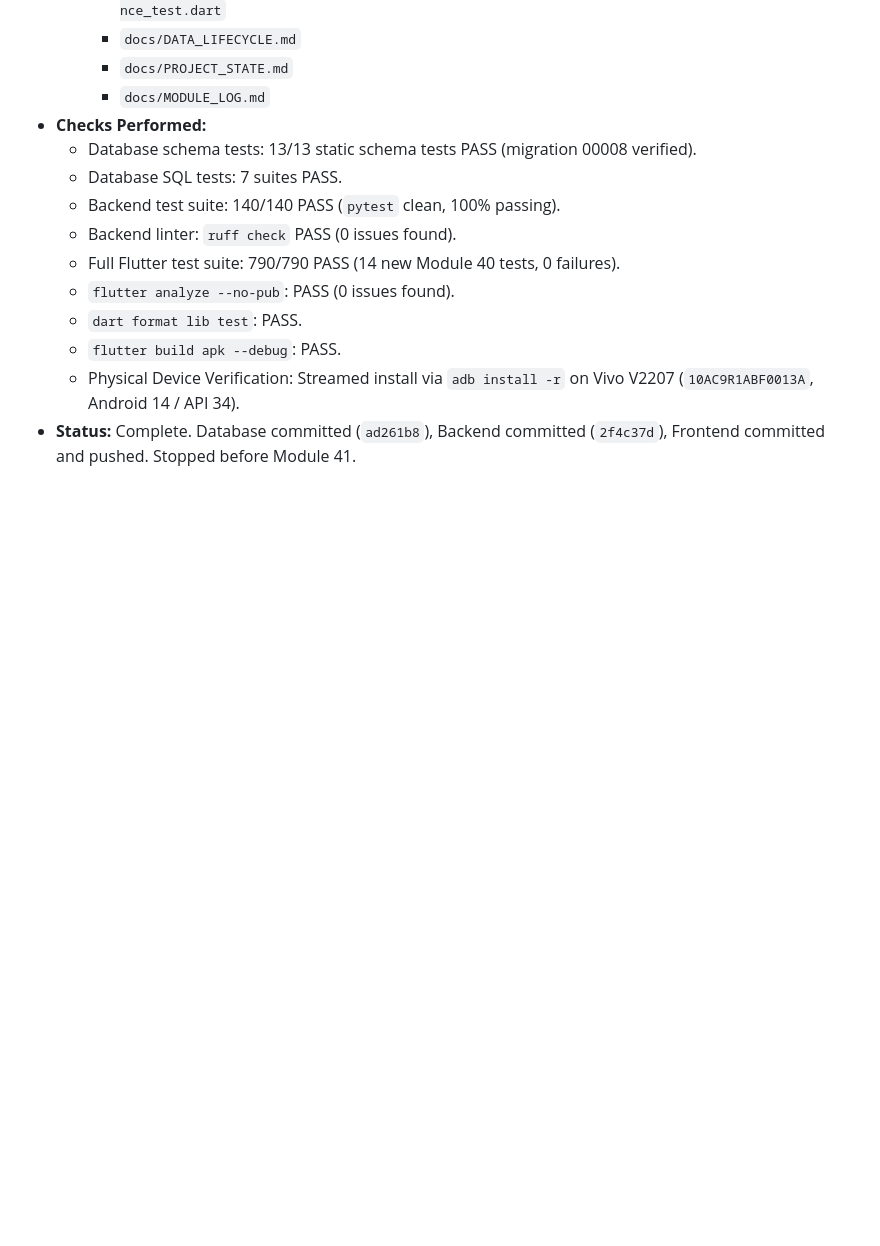
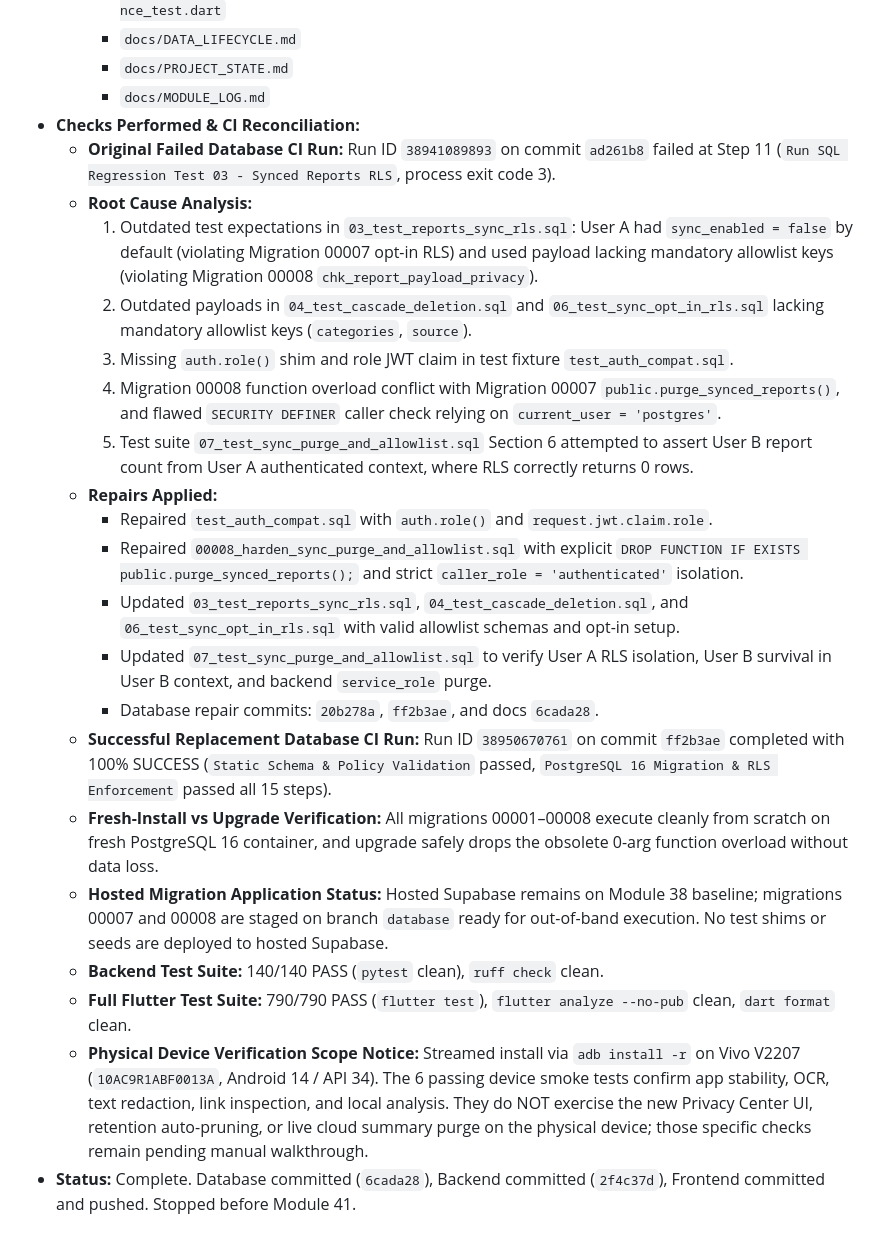
Before and after one commit to muhammadtaimoorajmal/trustcue-mobile, a Markdown page: docs/MODULE_LOG.md, the part around the change. Rendered like a GitHub page; blank space fills up the shorter version.

Commit message:
docs: reconcile Module 40 database CI verification and repair run

```diff
--- a/docs/MODULE_LOG.md
+++ b/docs/MODULE_LOG.md
@@ -1269,14 +1269,24 @@ This log tracks the progress of TrustCue's implementation across approximately 1
     - `docs/DATA_LIFECYCLE.md`
     - `docs/PROJECT_STATE.md`
     - `docs/MODULE_LOG.md`
-- **Checks Performed:**
-  - Database schema tests: 13/13 static schema tests PASS (migration 00008 verified).
-  - Database SQL tests: 7 suites PASS.
-  - Backend test suite: 140/140 PASS (`pytest` clean, 100% passing).
-  - Backend linter: `ruff check` PASS (0 issues found).
-  - Full Flutter test suite: 790/790 PASS (14 new Module 40 tests, 0 failures).
-  - `flutter analyze --no-pub`: PASS (0 issues found).
-  - `dart format lib test`: PASS.
-  - `flutter build apk --debug`: PASS.
-  - Physical Device Verification: Streamed install via `adb install -r` on Vivo V2207 (`10AC9R1ABF0013A`, Android 14 / API 34).
-- **Status:** Complete. Database committed (`ad261b8`), Backend committed (`2f4c37d`), Frontend committed and pushed. Stopped before Module 41.
+- **Checks Performed & CI Reconciliation:**
+  - **Original Failed Database CI Run:** Run ID `38941089893` on commit `ad261b8` failed at Step 11 (`Run SQL Regression Test 03 - Synced Reports RLS`, process exit code 3).
+  - **Root Cause Analysis:**
+    1. Outdated test expectations in `03_test_reports_sync_rls.sql`: User A had `sync_enabled = false` by default (violating Migration 00007 opt-in RLS) and used payload lacking mandatory allowlist keys (violating Migration 00008 `chk_report_payload_privacy`).
+    2. Outdated payloads in `04_test_cascade_deletion.sql` and `06_test_sync_opt_in_rls.sql` lacking mandatory allowlist keys (`categories`, `source`).
+    3. Missing `auth.role()` shim and role JWT claim in test fixture `test_auth_compat.sql`.
+    4. Migration 00008 function overload conflict with Migration 00007 `public.purge_synced_reports()`, and flawed `SECURITY DEFINER` caller check relying on `current_user = 'postgres'`.
+    5. Test suite `07_test_sync_purge_and_allowlist.sql` Section 6 attempted to assert User B report count from User A authenticated context, where RLS correctly returns 0 rows.
+  - **Repairs Applied:**
+    - Repaired `test_auth_compat.sql` with `auth.role()` and `request.jwt.claim.role`.
+    - Repaired `00008_harden_sync_purge_and_allowlist.sql` with explicit `DROP FUNCTION IF EXISTS public.purge_synced_reports();` and strict `caller_role = 'authenticated'` isolation.
+    - Updated `03_test_reports_sync_rls.sql`, `04_test_cascade_deletion.sql`, and `06_test_sync_opt_in_rls.sql` with valid allowlist schemas and opt-in setup.
+    - Updated `07_test_sync_purge_and_allowlist.sql` to verify User A RLS isolation, User B survival in User B context, and backend `service_role` purge.
+    - Database repair commits: `20b278a`, `ff2b3ae`, and docs `6cada28`.
+  - **Successful Replacement Database CI Run:** Run ID `38950670761` on commit `ff2b3ae` completed with 100% SUCCESS (`Static Schema & Policy Validation` passed, `PostgreSQL 16 Migration & RLS Enforcement` passed all 15 steps).
+  - **Fresh-Install vs Upgrade Verification:** All migrations 00001–00008 execute cleanly from scratch on fresh PostgreSQL 16 container, and upgrade safely drops the obsolete 0-arg function overload without data loss.
+  - **Hosted Migration Application Status:** Hosted Supabase remains on Module 38 baseline; migrations 00007 and 00008 are staged on branch `database` ready for out-of-band execution. No test shims or seeds are deployed to hosted Supabase.
+  - **Backend Test Suite:** 140/140 PASS (`pytest` clean), `ruff check` clean.
+  - **Full Flutter Test Suite:** 790/790 PASS (`flutter test`), `flutter analyze --no-pub` clean, `dart format` clean.
+  - **Physical Device Verification Scope Notice:** Streamed install via `adb install -r` on Vivo V2207 (`10AC9R1ABF0013A`, Android 14 / API 34). The 6 passing device smoke tests confirm app stability, OCR, text redaction, link inspection, and local analysis. They do NOT exercise the new Privacy Center UI, retention auto-pruning, or live cloud summary purge on the physical device; those specific checks remain pending manual walkthrough.
+- **Status:** Complete. Database committed (`6cada28`), Backend committed (`2f4c37d`), Frontend committed and pushed. Stopped before Module 41.
```
Also changed, not shown: docs/PROJECT_STATE.md (+8 -2 lines).
